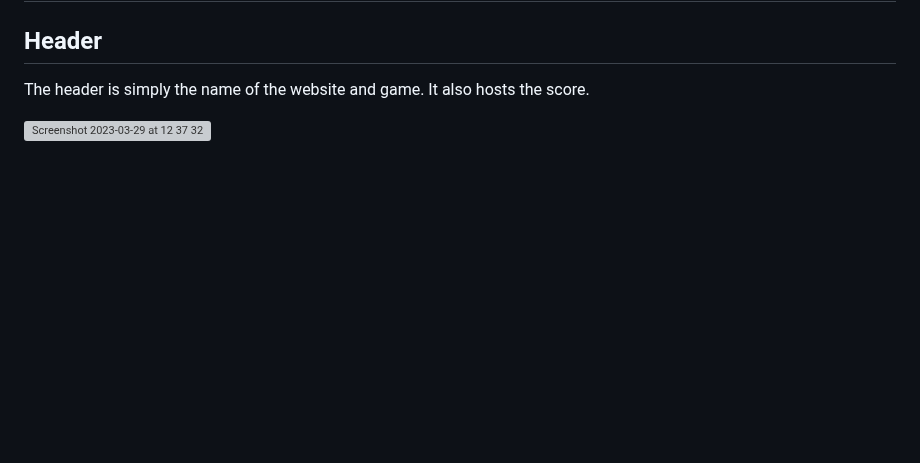
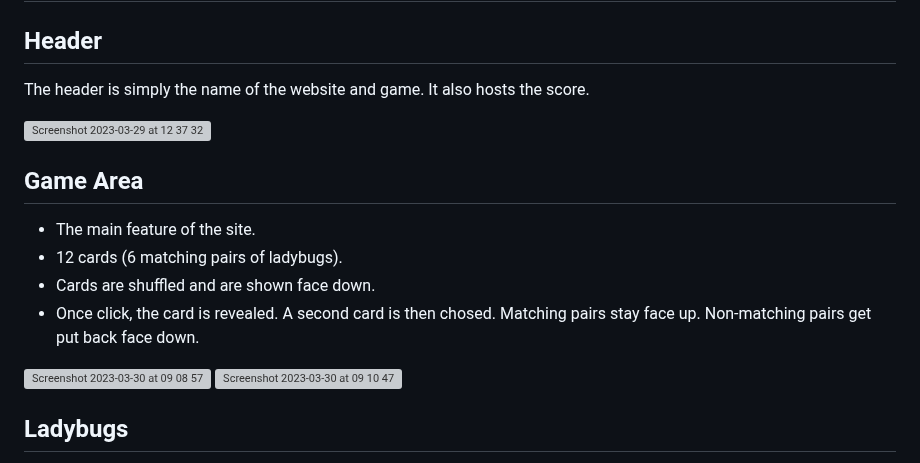
Before and after one commit to dutchmims/Ladybugs, a Markdown page: README.md, the part around one of its changes. Rendered like a GitHub page; blank space fills up the shorter version; grey boxes are pictures that could not be loaded.

```diff
--- a/README.md
+++ b/README.md
@@ -31,3 +31,17 @@ To produce and a fun, addictive and interactive memory card game where the user'
 The header is simply the name of the website and game. It also hosts the score.
 
 <img width="1269" alt="Screenshot 2023-03-29 at 12 37 32" src="https://user-images.githubusercontent.com/119881922/228769874-1186698b-5237-4866-bd69-d37b94a26ea8.png">
+
+## Game Area
+
+* The main feature of the site.
+* 12 cards (6 matching pairs of ladybugs).
+* Cards are shuffled and are shown face down.
+* Once click, the card is revealed. A second card is then chosed. Matching pairs stay face up. Non-matching pairs get put back face down.
+
+<img width="1209" alt="Screenshot 2023-03-30 at 09 08 57" src="https://user-images.githubusercontent.com/119881922/228777543-cca870c8-1ebe-4444-b0de-d837f8257ff0.png">
+
+<img width="903" alt="Screenshot 2023-03-30 at 09 10 47" src="https://user-images.githubusercontent.com/119881922/228777555-ccf59072-6839-4769-b8e7-3f00241c276a.png">
+
+## Ladybugs
+
```
Also changed, not shown: other parts of README.md (+11 -0 lines).
